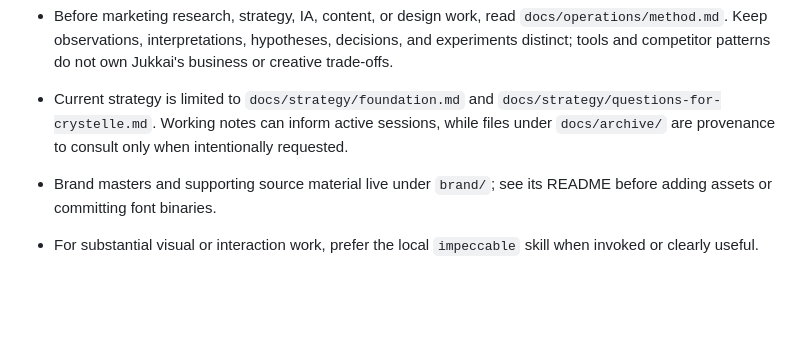
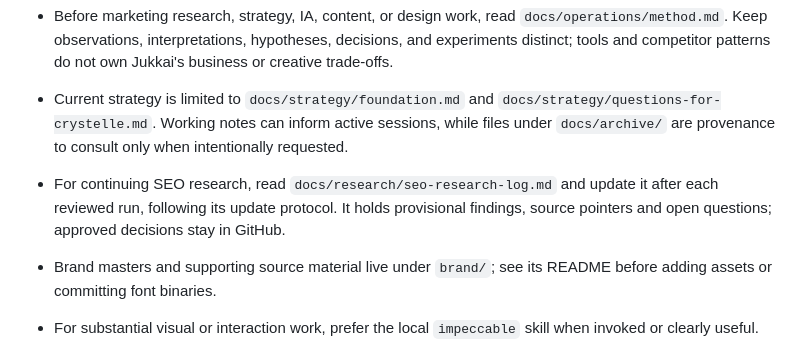
Before and after one commit to martinmoradi/jukkai, a Markdown page: AGENTS.md, the part around the change. GitHub-like rendering; blank space fills up the shorter version.

Commit message:
docs: add evolving SEO research log

```diff
--- a/AGENTS.md
+++ b/AGENTS.md
@@ -100,6 +100,9 @@ remove them when the convention changes.
   `docs/strategy/questions-for-crystelle.md`. Working notes can inform active
   sessions, while files under `docs/archive/` are provenance to consult only
   when intentionally requested.
+- For continuing SEO research, read `docs/research/seo-research-log.md` and update
+  it after each reviewed run, following its update protocol. It holds provisional
+  findings, source pointers and open questions; approved decisions stay in GitHub.
 - Brand masters and supporting source material live under `brand/`; see its
   README before adding assets or committing font binaries.
 - For substantial visual or interaction work, prefer the local `impeccable`
```
Also changed, not shown: docs/research/seo-research-log.md (added, +201 -0 lines), docs/research/site-planning-inquiry.md (+4 -0 lines).
